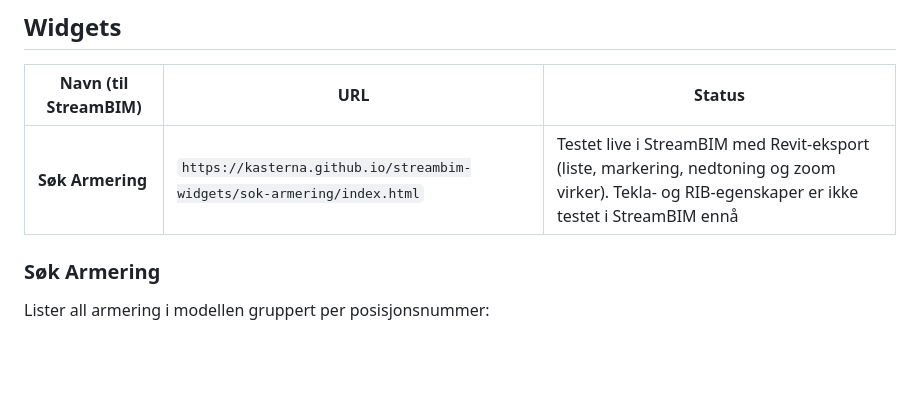
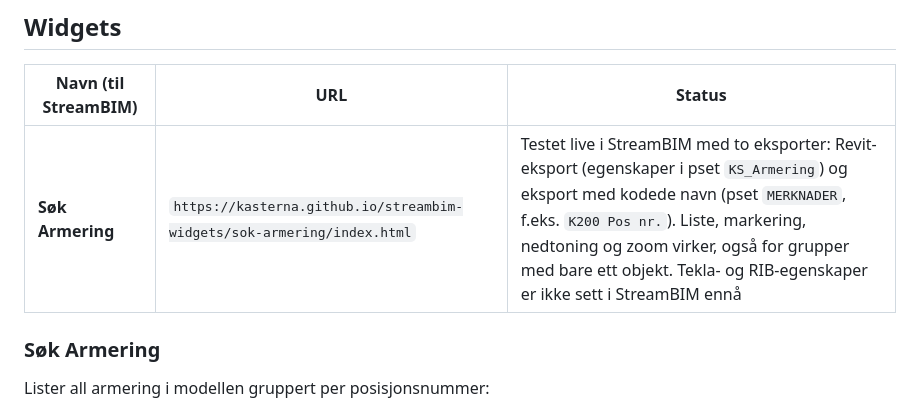
Before and after one commit to kasterna/streambim-widgets, a Markdown page: README.md, the part around the change. Rendered like a GitHub page; blank space fills up the shorter version.

Commit message:
docs: update README status after the second live export
The status column only mentioned the Revit export. The widget is now also
tested live with an export that puts the properties in pset MERKNADER with
a code before each name (K200 Pos nr. ...), including groups with a single
object. README only; the widget stays at 2026-10-23.12.

Co-Authored-By: Claude Sonnet 5.5 <noreply@anthropic.com>

```diff
--- a/README.md
+++ b/README.md
@@ -6,7 +6,7 @@ Samlemappe for egne StreamBIM-widgets. En StreamBIM-widget er en vanlig nettside
 
 | Navn (til StreamBIM) | URL | Status |
 |---|---|---|
-| **Søk Armering** | `https://kasterna.github.io/streambim-widgets/sok-armering/index.html` | Testet live i StreamBIM med Revit-eksport (liste, markering, nedtoning og zoom virker). Tekla- og RIB-egenskaper er ikke testet i StreamBIM ennå |
+| **Søk Armering** | `https://kasterna.github.io/streambim-widgets/sok-armering/index.html` | Testet live i StreamBIM med to eksporter: Revit-eksport (egenskaper i pset `KS_Armering`) og eksport med kodede navn (pset `MERKNADER`, f.eks. `K200 Pos nr.`). Liste, markering, nedtoning og zoom virker, også for grupper med bare ett objekt. Tekla- og RIB-egenskaper er ikke sett i StreamBIM ennå |
 
 ### Søk Armering
 
```
